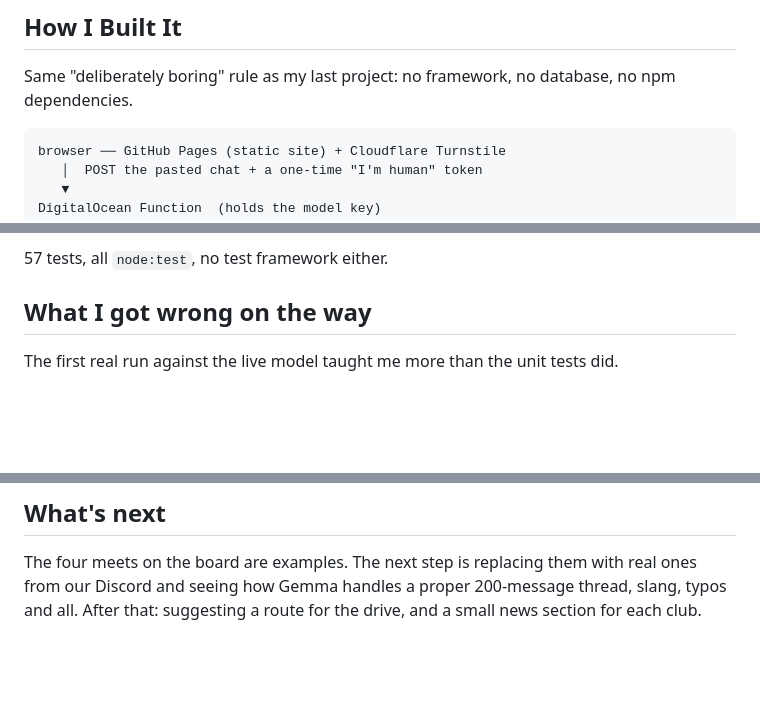
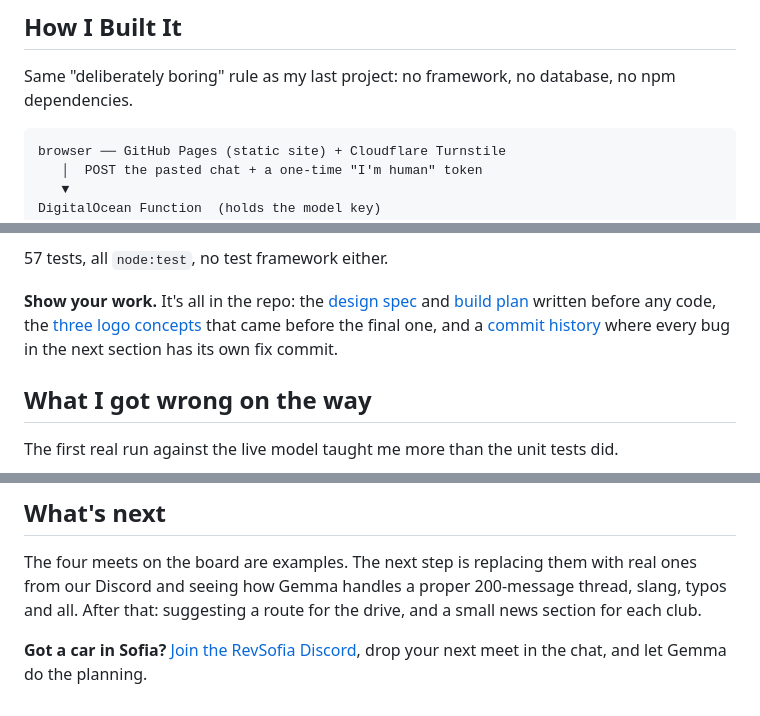
Before and after one commit to GeorgievAlex/revsofia, a Markdown page: POST.md, 3 parts joined by grey strips. Rendered like a GitHub page; blank space fills up the shorter version.

````diff
--- a/POST.md
+++ b/POST.md
@@ -83,7 +86,7 @@ The four meets on the board right now are marked **Example meet**. They're sampl
 
 Same "deliberately boring" rule as my last project: no framework, no database, no npm dependencies.
 
-```
+```plaintext
 browser ── GitHub Pages (static site) + Cloudflare Turnstile
    │  POST the pasted chat + a one-time "I'm human" token
    ▼
@@ -101,6 +104,8 @@ DigitalOcean Serverless Inference → gemma-4-31B-it
 - **Time zones get their own tests.** Bulgaria switches from summer to winter time on 25 Oct. A meet at 10:00 that day is UTC+2, not UTC+3, and the calendar file has to say 08:00Z. There are tests for exactly that, because "the meet's an hour off" is the kind of bug that leaves people standing in an empty parking lot.
 
 57 tests, all `node:test`, no test framework either.
+
+**Show your work.** It's all in the repo: the [design spec](https://github.com/GeorgievAlex/revsofia/blob/main/design/2026-10-10-revsofia-design.md) and [build plan](https://github.com/GeorgievAlex/revsofia/blob/main/design/2026-10-10-revsofia-plan.md) written before any code, the [three logo concepts](https://github.com/GeorgievAlex/revsofia/tree/main/design/logo) that came before the final one, and a [commit history](https://github.com/GeorgievAlex/revsofia/commits/main) where every bug in the next section has its own fix commit.
 
 ## What I got wrong on the way
 
@@ -131,3 +136,5 @@ The first real run against the live model taught me more than the unit tests did
 ## What's next
 
 The four meets on the board are examples. The next step is replacing them with real ones from our Discord and seeing how Gemma handles a proper 200-message thread, slang, typos and all. After that: suggesting a route for the drive, and a small news section for each club.
+
+**Got a car in Sofia?** [Join the RevSofia Discord](https://discord.gg/epUkNA99a), drop your next meet in the chat, and let Gemma do the planning.
````
Also changed, not shown: other parts of POST.md (+6 -3 lines).
